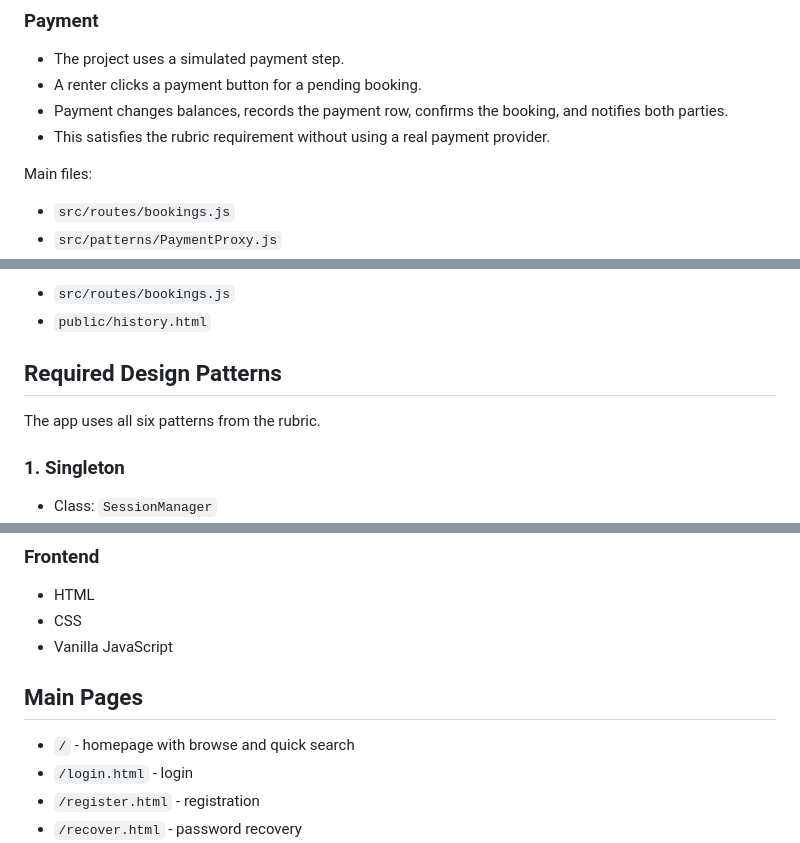
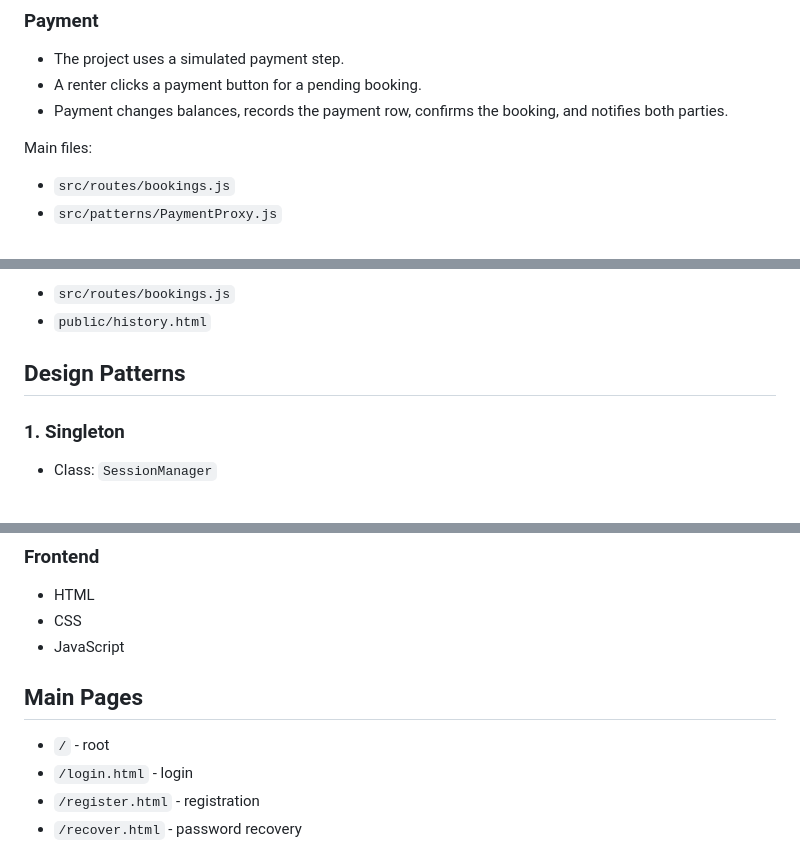
Before and after one commit to DaChese/DriveShare_ClassProject, a Markdown page: README.md, 3 parts joined by grey strips. GitHub-like rendering.

```diff
--- a/README.md
+++ b/README.md
@@ -90,7 +87,6 @@ Main files:
 - The project uses a simulated payment step.
 - A renter clicks a payment button for a pending booking.
 - Payment changes balances, records the payment row, confirms the booking, and notifies both parties.
-- This satisfies the rubric requirement without using a real payment provider.
 
 Main files:
 - `src/routes/bookings.js`
@@ -108,9 +104,7 @@ Main files:
 - `src/routes/bookings.js`
 - `public/history.html`
 
-## Required Design Patterns
-
-The app uses all six patterns from the rubric.
+## Design Patterns
 
 ### 1. Singleton
 - Class: `SessionManager`
@@ -163,11 +155,11 @@ For the full pattern write-up, see `PATTERN_DOCUMENTATION.md`.
 ### Frontend
 - HTML
 - CSS
-- Vanilla JavaScript
+- JavaScript
 
 ## Main Pages
 
-- `/` - homepage with browse and quick search
+- `/` - root
 - `/login.html` - login
 - `/register.html` - registration
 - `/recover.html` - password recovery
```
Also changed, not shown: other parts of README.md (+6 -23 lines), PATTERN_DOCUMENTATION.md (+2 -50 lines).
